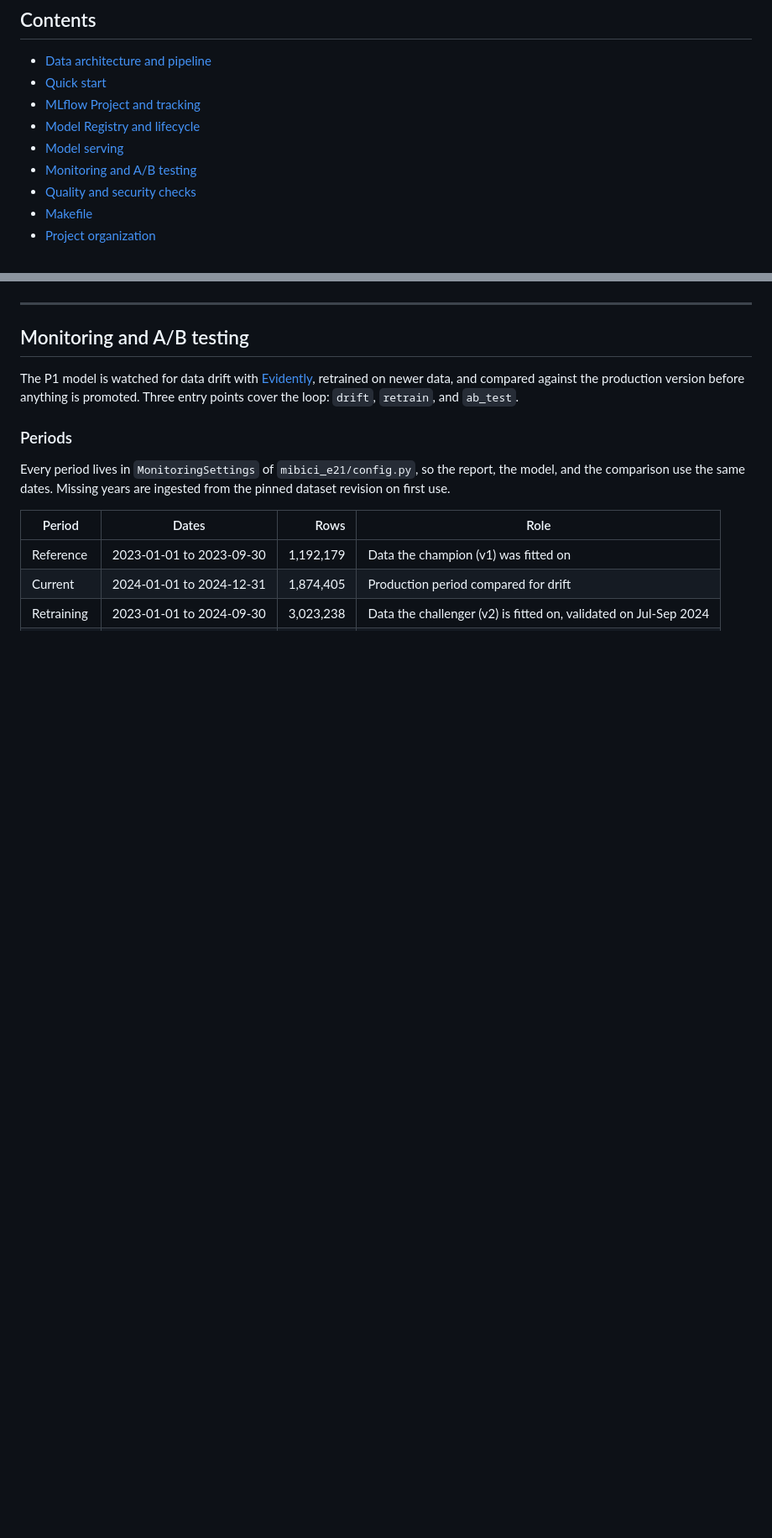
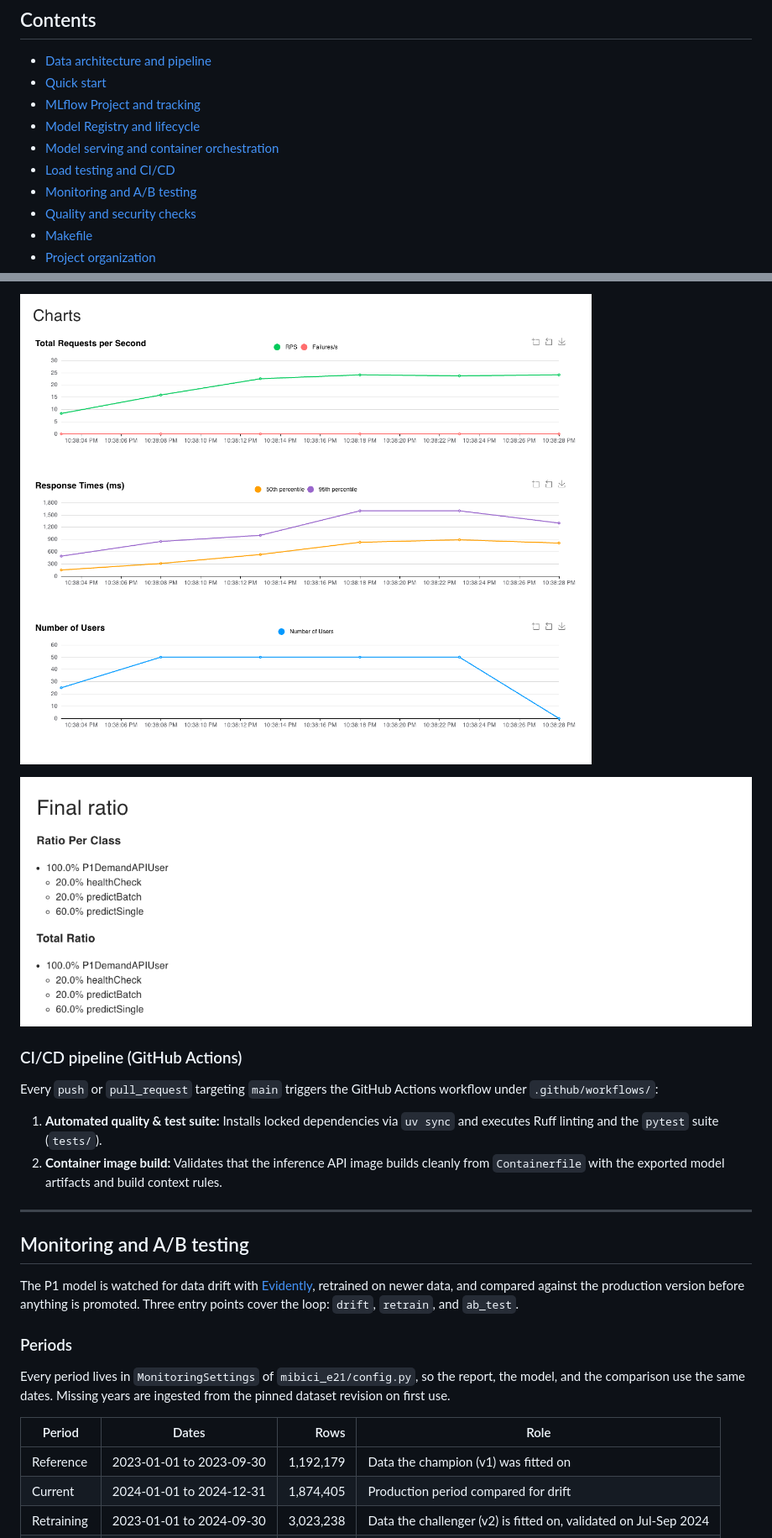
Before and after one commit to yako-2792/mlops-mibici-e21, a Markdown page: README.md, 2 parts joined by grey strips. Shown at 84% size. Rendered like a GitHub page; pictures changed too: docs/evidence/load-testing/locust-report-2.png (added), docs/evidence/load-testing/locust-report-3.png (added); blank space fills up the shorter version.

```diff
--- a/README.md
+++ b/README.md
@@ -33,7 +33,8 @@ Demand forecasting, station risk classification, and station clustering for the
 - [Quick start](#quick-start)
 - [MLflow Project and tracking](#mlflow-project-and-tracking)
 - [Model Registry and lifecycle](#model-registry-and-lifecycle)
-- [Model serving](#model-serving)
+- [Model serving and container orchestration](#model-serving-and-container-orchestration)
+- [Load testing and CI/CD](#load-testing-and-cicd)
 - [Monitoring and A/B testing](#monitoring-and-ab-testing)
 - [Quality and security checks](#quality-and-security-checks)
 - [Makefile](#makefile)
@@ -385,3 +438,13 @@ The API answering from the container built with Docker:
+![Locust throughput (RPS), latency percentiles, and concurrent user ramp-up charts](docs/evidence/load-testing/locust-report-2.png)
+
+![Locust final task ratio breakdown across P1DemandAPIUser endpoints](docs/evidence/load-testing/locust-report-3.png)
+
+### CI/CD pipeline (GitHub Actions)
+
+Every `push` or `pull_request` targeting `main` triggers the GitHub Actions workflow under `.github/workflows/`:
+
+1. **Automated quality & test suite:** Installs locked dependencies via `uv sync` and executes Ruff linting and the `pytest` suite (`tests/`).
+2. **Container image build:** Validates that the inference API image builds cleanly from `Containerfile` with the exported model artifacts and build context rules.
 
 ---
 
```
Also changed, not shown: other parts of README.md (+63 -6 lines), docs/container-orchestration.md (added, +97 -0 lines), docs/load-testing-locust.md (added, +90 -0 lines), docs/evidence/docker-compose-overview.png (added), docs/evidence/load-testing/locust-report-1.png (added), docs/evidence/locust-execution.png (added), 5 other files.
